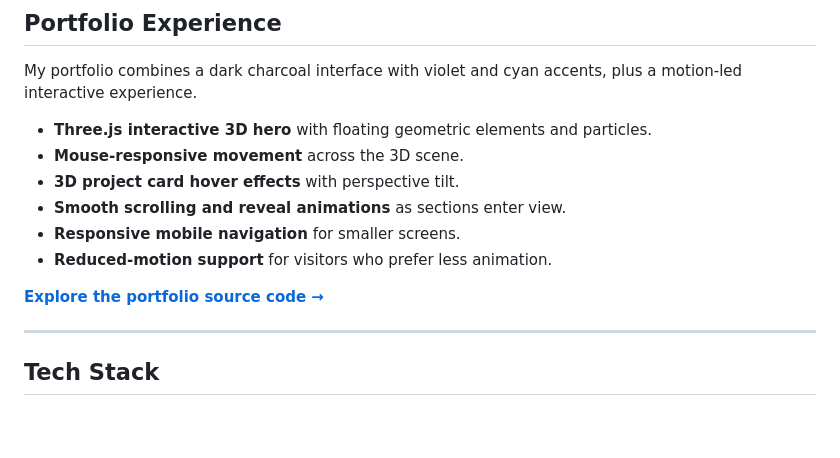
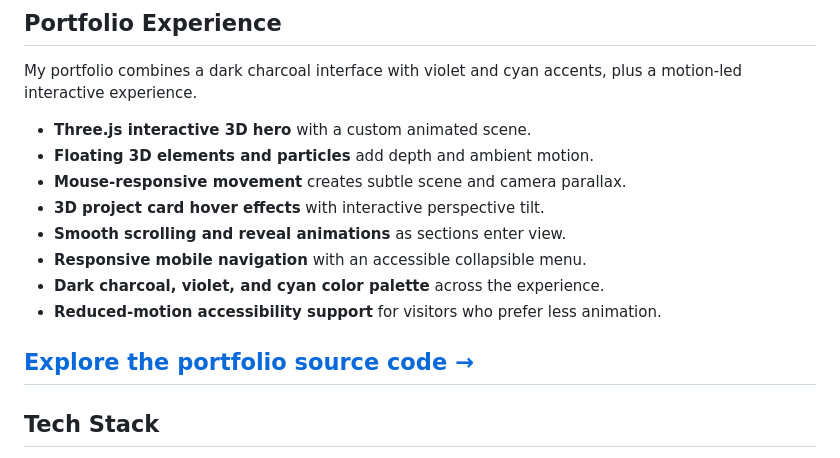
Before and after one commit to msreaamparo-wq/msreaamparo-wq, a Markdown page: README.md, the part around the change. Rendered like a GitHub page; blank space fills up the shorter version.

Commit message:
Expand portfolio feature showcase in profile README

```diff
--- a/README.md
+++ b/README.md
@@ -78,15 +78,16 @@ I enjoy working across the development process—from shaping an interface and w
 
 My portfolio combines a dark charcoal interface with violet and cyan accents, plus a motion-led interactive experience.
 
-- **Three.js interactive 3D hero** with floating geometric elements and particles.
-- **Mouse-responsive movement** across the 3D scene.
-- **3D project card hover effects** with perspective tilt.
+- **Three.js interactive 3D hero** with a custom animated scene.
+- **Floating 3D elements and particles** add depth and ambient motion.
+- **Mouse-responsive movement** creates subtle scene and camera parallax.
+- **3D project card hover effects** with interactive perspective tilt.
 - **Smooth scrolling and reveal animations** as sections enter view.
-- **Responsive mobile navigation** for smaller screens.
-- **Reduced-motion support** for visitors who prefer less animation.
+- **Responsive mobile navigation** with an accessible collapsible menu.
+- **Dark charcoal, violet, and cyan color palette** across the experience.
+- **Reduced-motion accessibility support** for visitors who prefer less animation.
 
 <a href="https://github.com/msreaamparo-wq/Portfolio"><strong>Explore the portfolio source code →</strong></a>
-
 ---
 
 ## Tech Stack
```
